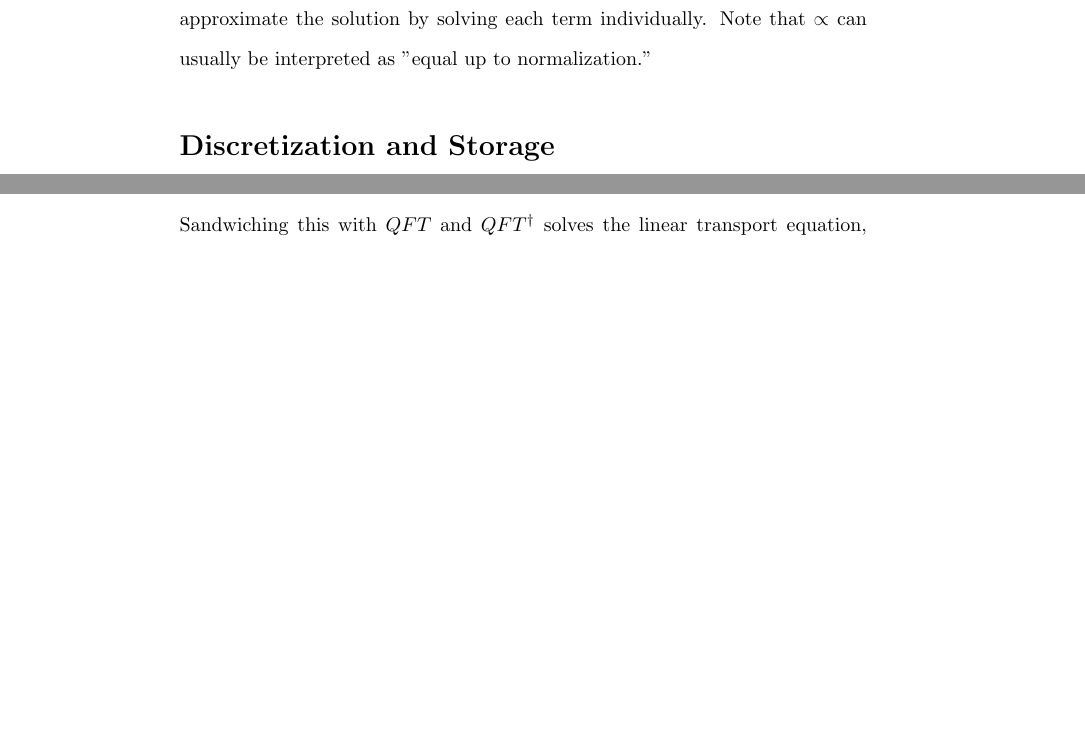
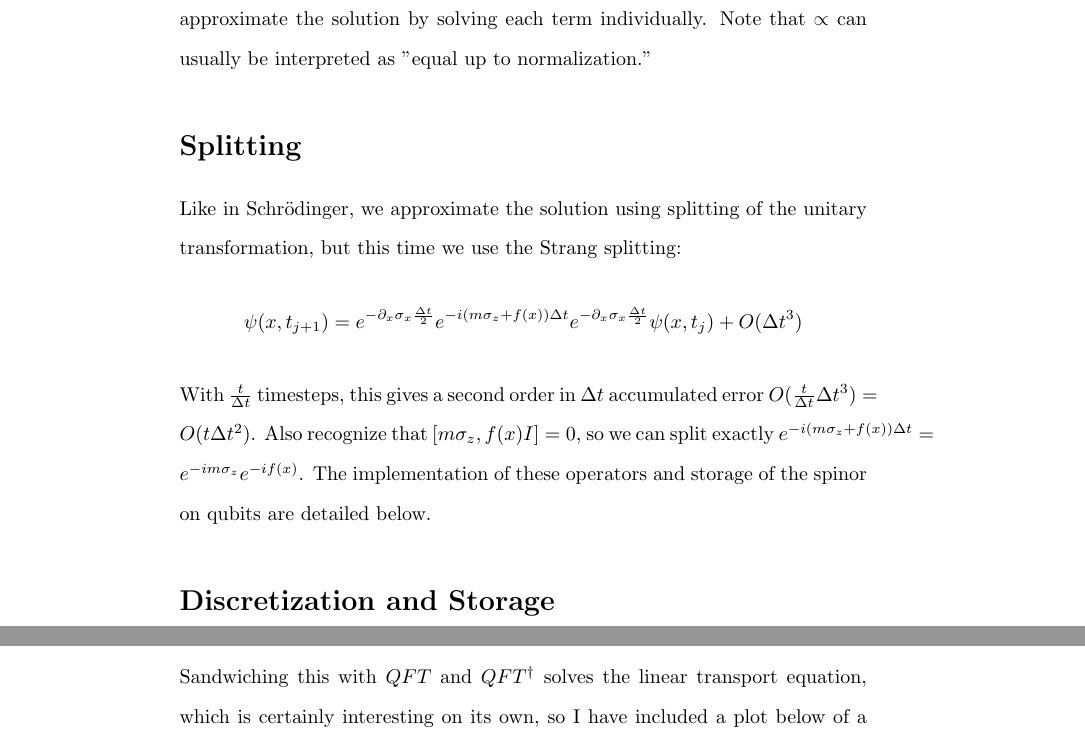
Before and after one commit to jason-dever/quantum-sim, a LaTeX document (1d-sim/written/dirac.tex): two parts of pages 1 and 3 of 5 before the commit and two parts of pages 1 and 4 of 5 after it, joined at a grey line, cut so that both start at the same text, the shorter picture padded with empty space. Compiled offline with pdfLaTeX.

Commit message:
add discussion on splitting

```diff
--- a/1d-sim/written/dirac.tex
+++ b/1d-sim/written/dirac.tex
@@ -23,6 +23,16 @@ this is only slightly different from Schrödinger. If we can store the spinor $\
 nearly all the same methods can be used to solve Dirac; we will use Strang splitting
 to approximate the solution by solving each term individually. Note that $\propto$ can
 usually be interpreted as "equal up to normalization."
+\section*{Splitting}
+Like in Schrödinger, we approximate the solution using splitting of the unitary transformation,
+but this time we use the Strang splitting:
+\begin{align*}
+    \psi(x, t_{j+1}) = e^{-\partial_x \sigma_x \frac{\Delta t}{2}} e^{-i(m\sigma_z + f(x))\Delta t} e^{-\partial_x \sigma_x \frac{\Delta t}{2}} \psi(x, t_j) + O(\Delta t^3)
+\end{align*}
+With $\frac{t}{\Delta t}$ timesteps, this gives a second order in $\Delta t$ accumulated error
+$O(\frac{t}{\Delta t}\Delta t^3) = O(t \Delta t^2)$. Also recognize that $[m \sigma_z, f(x)I] = 0$,
+so we can split exactly $e^{-i(m \sigma_z + f(x)) \Delta t} = e^{-im \sigma_z} e^{-if(x)}$. The
+implementation of these operators and storage of the spinor on qubits are detailed below.
 \section*{Discretization and Storage}
 Fortunately, the problem of storing the spinor on qubits has a simple solution: we
 maintain a register to store position, as in Schrödinger, and add one qubit as
```
Also changed, not shown: 1d-sim/written/dirac.pdf.
